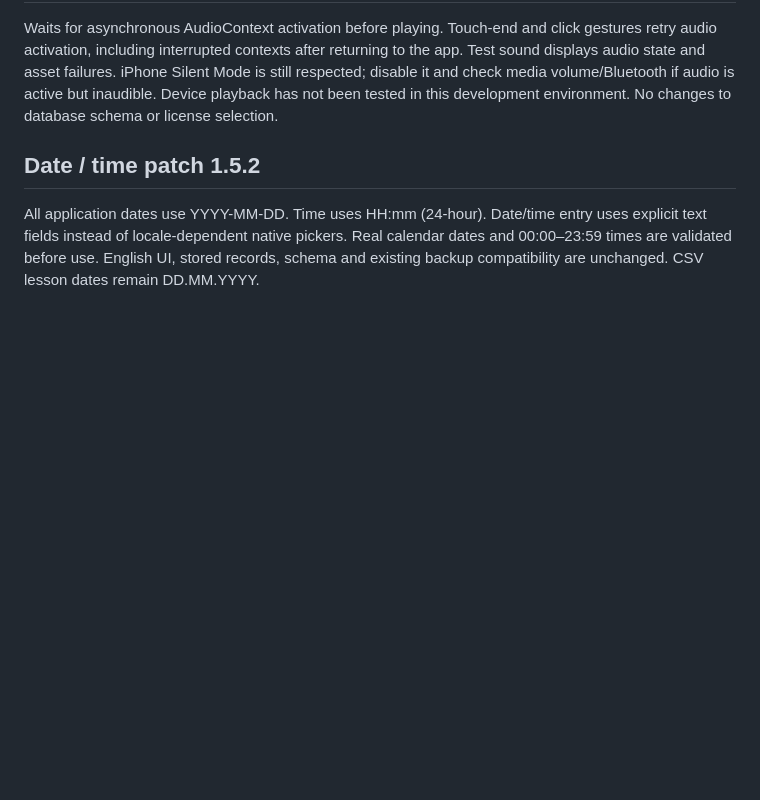
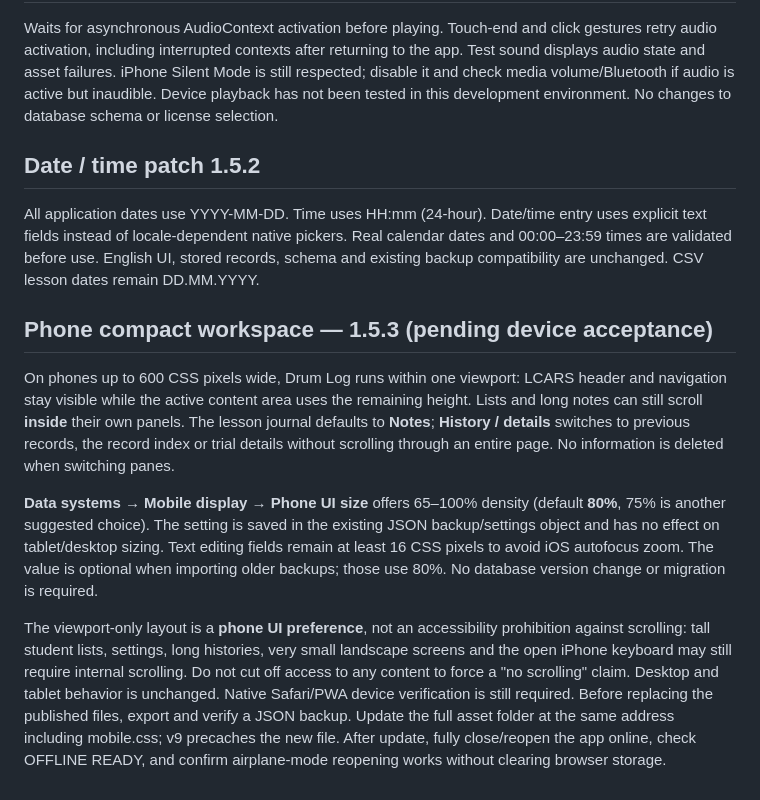
Before and after one commit to DT-S/drum-log, a Markdown page: README.md, the part around the change. Drawn GitHub-style; blank space fills up the shorter version.

Commit message:
docs: describe new phone-only workspace, settings, and update steps

```diff
--- a/README.md
+++ b/README.md
@@ -150,3 +150,12 @@ Date/time entry uses explicit text fields instead of locale-dependent native pic
 Real calendar dates and 00:00–23:59 times are validated before use.
 English UI, stored records, schema and existing backup compatibility are unchanged.
 CSV lesson dates remain DD.MM.YYYY.
+
+
+## Phone compact workspace — 1.5.3 (pending device acceptance)
+
+On phones up to 600 CSS pixels wide, Drum Log runs within one viewport: LCARS header and navigation stay visible while the active content area uses the remaining height. Lists and long notes can still scroll **inside** their own panels. The lesson journal defaults to **Notes**; **History / details** switches to previous records, the record index or trial details without scrolling through an entire page. No information is deleted when switching panes.
+
+**Data systems → Mobile display → Phone UI size** offers 65–100% density (default **80%**, 75% is another suggested choice). The setting is saved in the existing JSON backup/settings object and has no effect on tablet/desktop sizing. Text editing fields remain at least 16 CSS pixels to avoid iOS autofocus zoom. The value is optional when importing older backups; those use 80%. No database version change or migration is required.
+
+The viewport-only layout is a **phone UI preference**, not an accessibility prohibition against scrolling: tall student lists, settings, long histories, very small landscape screens and the open iPhone keyboard may still require internal scrolling. Do not cut off access to any content to force a "no scrolling" claim. Desktop and tablet behavior is unchanged. Native Safari/PWA device verification is still required. Before replacing the published files, export and verify a JSON backup. Update the full asset folder at the same address including mobile.css; v9 precaches the new file. After update, fully close/reopen the app online, check OFFLINE READY, and confirm airplane-mode reopening works without clearing browser storage.
```
